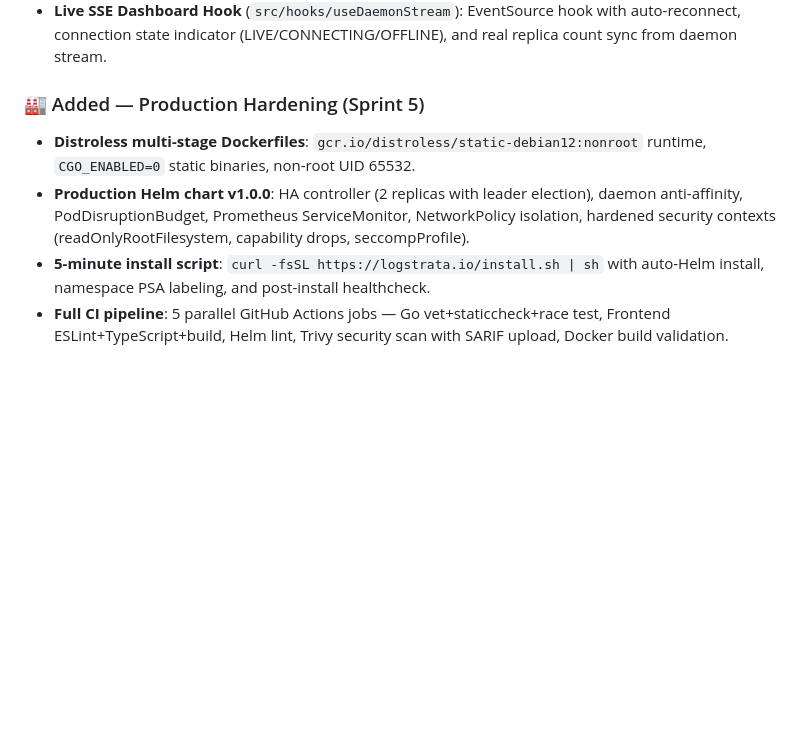
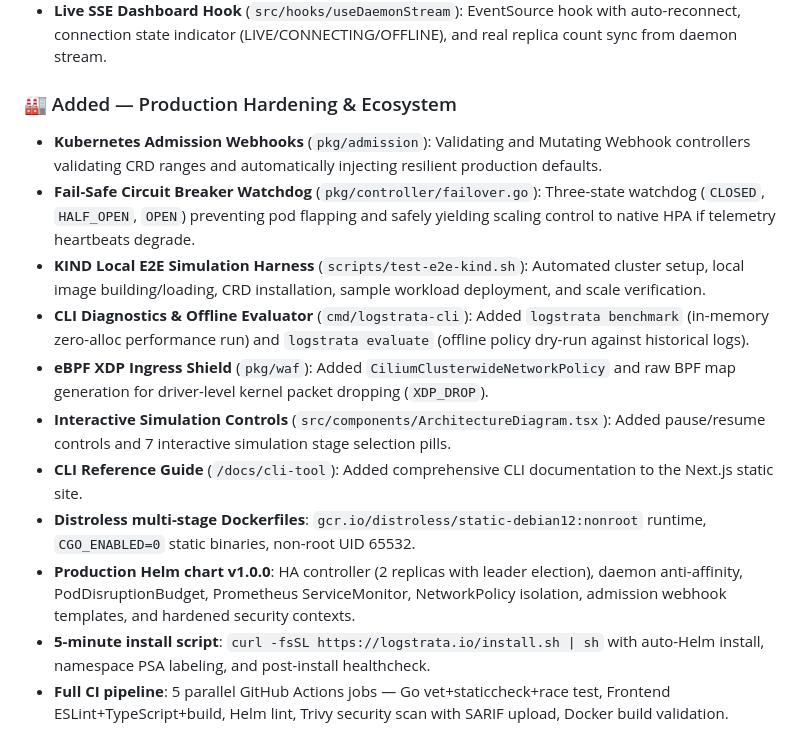
Before and after one commit to Rishav-sy/LogStrata, a Markdown page: CHANGELOG.md, the part around the change. GitHub-like rendering; blank space fills up the shorter version.

Commit message:
docs: update CHANGELOG.md with recent features

```diff
--- a/CHANGELOG.md
+++ b/CHANGELOG.md
@@ -36,9 +36,16 @@ Version numbers follow [Semantic Versioning](https://semver.org/spec/v2.0.0.html
 - **Webhook Alert Dispatcher** (`pkg/notifier`): Multi-channel incident notifications with rich Slack, Discord, and PagerDuty payloads.
 - **Live SSE Dashboard Hook** (`src/hooks/useDaemonStream`): EventSource hook with auto-reconnect, connection state indicator (LIVE/CONNECTING/OFFLINE), and real replica count sync from daemon stream.
 
-### 🏭 Added — Production Hardening (Sprint 5)
+### 🏭 Added — Production Hardening & Ecosystem
+- **Kubernetes Admission Webhooks** (`pkg/admission`): Validating and Mutating Webhook controllers validating CRD ranges and automatically injecting resilient production defaults.
+- **Fail-Safe Circuit Breaker Watchdog** (`pkg/controller/failover.go`): Three-state watchdog (`CLOSED`, `HALF_OPEN`, `OPEN`) preventing pod flapping and safely yielding scaling control to native HPA if telemetry heartbeats degrade.
+- **KIND Local E2E Simulation Harness** (`scripts/test-e2e-kind.sh`): Automated cluster setup, local image building/loading, CRD installation, sample workload deployment, and scale verification.
+- **CLI Diagnostics & Offline Evaluator** (`cmd/logstrata-cli`): Added `logstrata benchmark` (in-memory zero-alloc performance run) and `logstrata evaluate` (offline policy dry-run against historical logs).
+- **eBPF XDP Ingress Shield** (`pkg/waf`): Added `CiliumClusterwideNetworkPolicy` and raw BPF map generation for driver-level kernel packet dropping (`XDP_DROP`).
+- **Interactive Simulation Controls** (`src/components/ArchitectureDiagram.tsx`): Added pause/resume controls and 7 interactive simulation stage selection pills.
+- **CLI Reference Guide** (`/docs/cli-tool`): Added comprehensive CLI documentation to the Next.js static site.
 - **Distroless multi-stage Dockerfiles**: `gcr.io/distroless/static-debian12:nonroot` runtime, `CGO_ENABLED=0` static binaries, non-root UID 65532.
-- **Production Helm chart v1.0.0**: HA controller (2 replicas with leader election), daemon anti-affinity, PodDisruptionBudget, Prometheus ServiceMonitor, NetworkPolicy isolation, hardened security contexts (readOnlyRootFilesystem, capability drops, seccompProfile).
+- **Production Helm chart v1.0.0**: HA controller (2 replicas with leader election), daemon anti-affinity, PodDisruptionBudget, Prometheus ServiceMonitor, NetworkPolicy isolation, admission webhook templates, and hardened security contexts.
 - **5-minute install script**: `curl -fsSL https://logstrata.io/install.sh | sh` with auto-Helm install, namespace PSA labeling, and post-install healthcheck.
 - **Full CI pipeline**: 5 parallel GitHub Actions jobs — Go vet+staticcheck+race test, Frontend ESLint+TypeScript+build, Helm lint, Trivy security scan with SARIF upload, Docker build validation.
 - **Release pipeline**: Multi-arch Docker publish (linux/amd64 + linux/arm64) to GHCR, Helm chart publish to GitHub Pages, cross-compiled CLI binaries (linux/darwin/windows × amd64/arm64) with SHA256 checksums.
```
